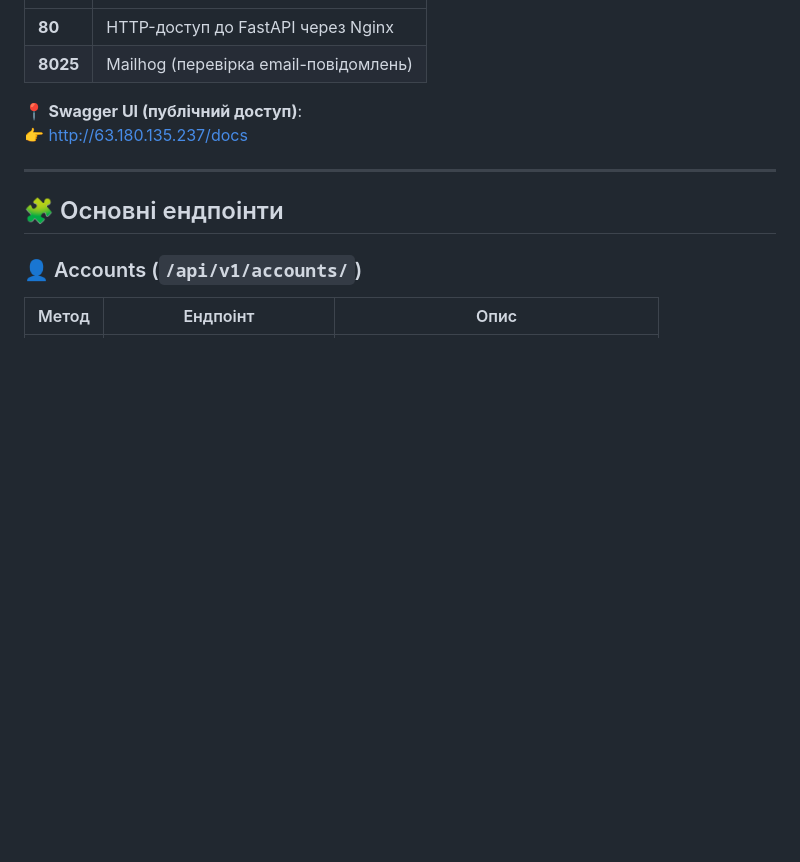
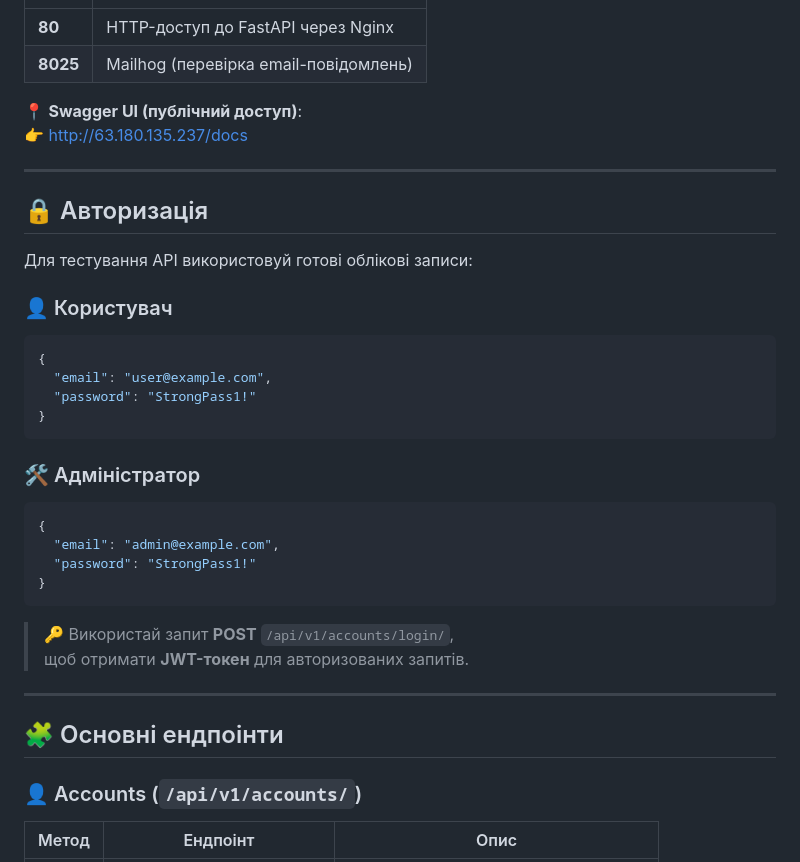
Before and after one commit to msubchak/online-cinema, a Markdown page: README.md, the part around the change. GitHub-like rendering; blank space fills up the shorter version.

Commit message:
Finalize README with authorization

````diff
--- a/README.md
+++ b/README.md
@@ -64,6 +64,29 @@ API розгорнуто у **Docker-контейнерах** з **Nginx-про
 
 📍 **Swagger UI (публічний доступ)**:
 👉 [http://63.180.135.237/docs](http://63.180.135.237/docs)
+
+---
+## 🔒 Авторизація
+
+Для тестування API використовуй готові облікові записи:
+
+### 👤 Користувач
+```json
+{
+  "email": "user@example.com",
+  "password": "StrongPass1!"
+}
+```
+### 🛠️ Адміністратор
+```json
+{
+  "email": "admin@example.com",
+  "password": "StrongPass1!"
+}
+```
+
+> 🔑 Використай запит **POST** `/api/v1/accounts/login/`,
+> щоб отримати **JWT-токен** для авторизованих запитів.
 
 ---
 
````
